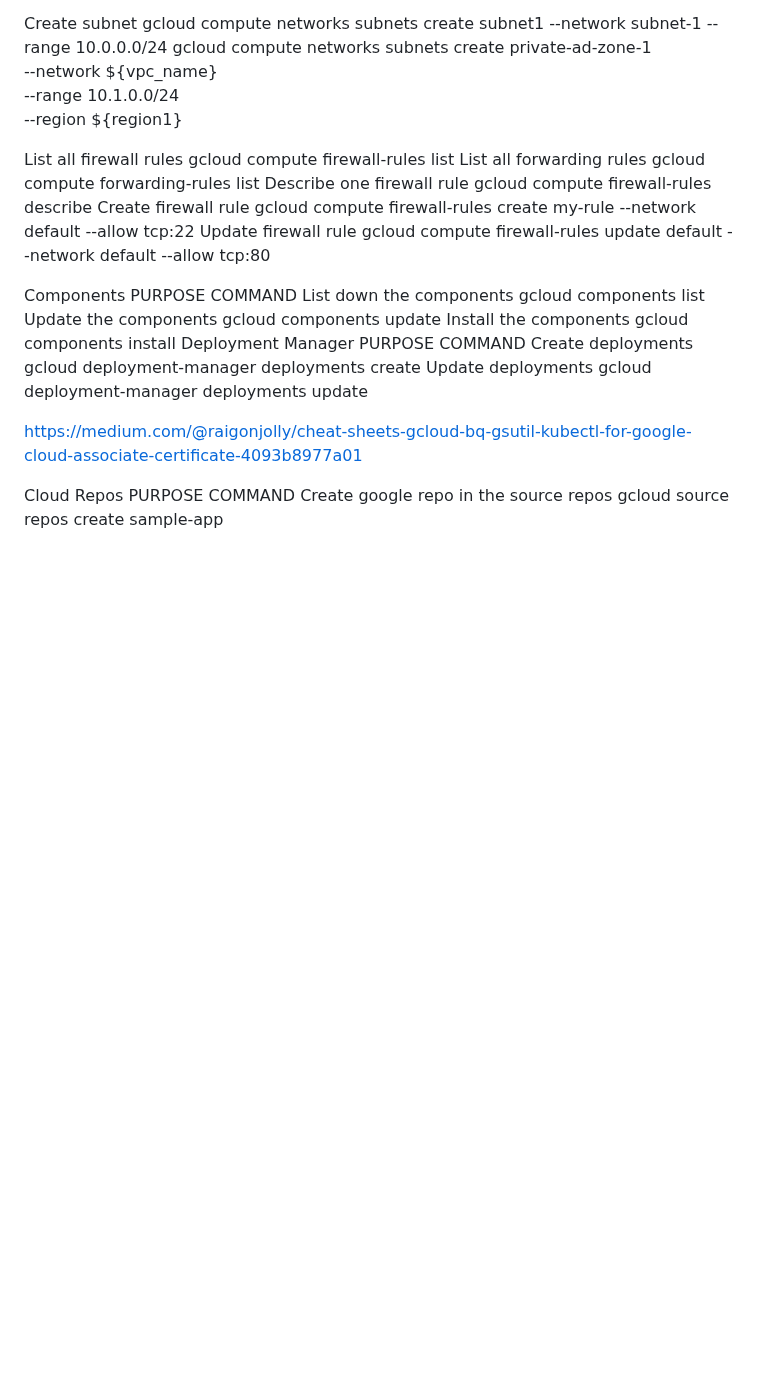
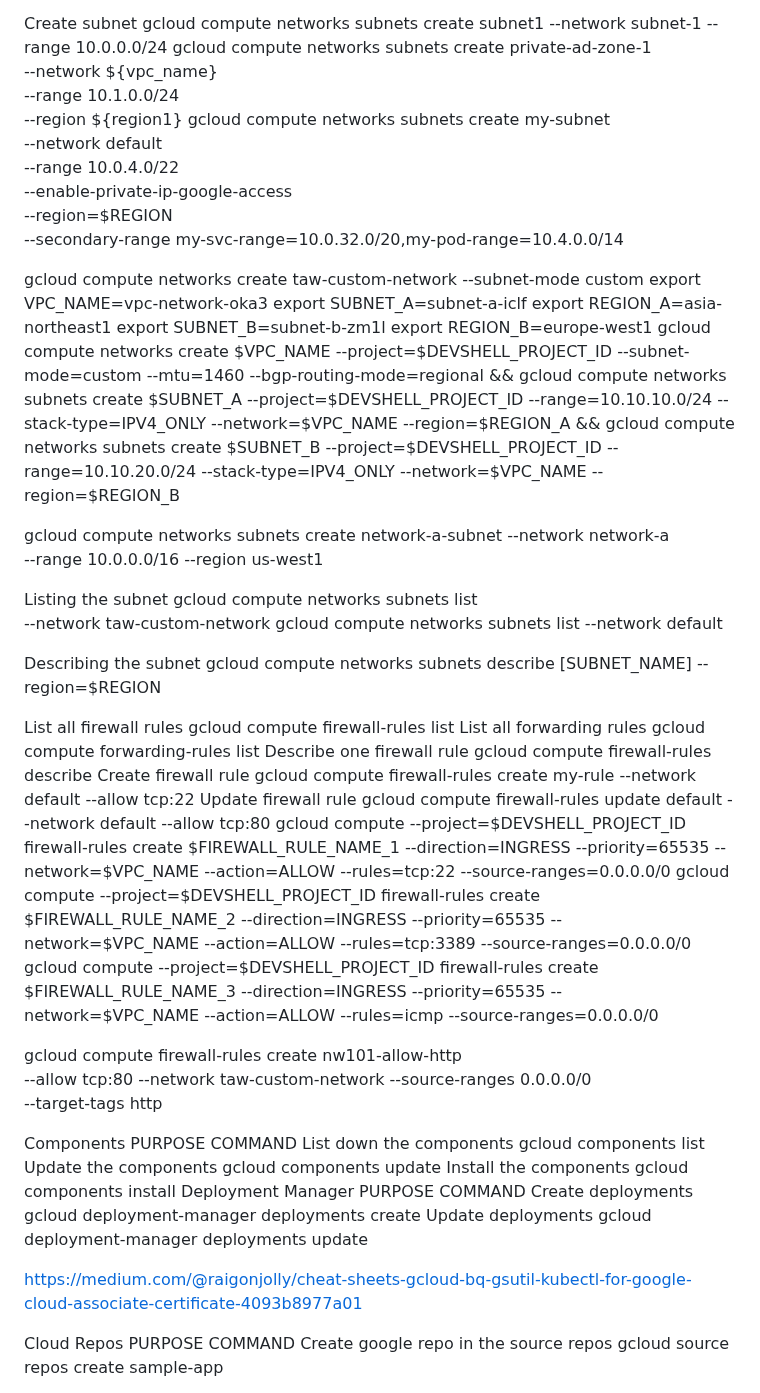
Before and after one commit to jwtanx/Hello-World-Of-Everything, a Markdown page: Google/GCP/Notes.md, the part around one of its changes. GitHub-like rendering; blank space fills up the shorter version.

```diff
--- a/Google/GCP/Notes.md
+++ b/Google/GCP/Notes.md
@@ -194,12 +237,45 @@ gcloud compute networks subnets create private-ad-zone-1 \
     --network ${vpc_name} \
     --range 10.1.0.0/24 \
     --region ${region1}
+gcloud compute networks subnets create my-subnet \
+    --network default \
+    --range 10.0.4.0/22 \
+    --enable-private-ip-google-access \
+    --region=$REGION \
+    --secondary-range my-svc-range=10.0.32.0/20,my-pod-range=10.4.0.0/14
+
+
+gcloud compute networks create taw-custom-network --subnet-mode custom
+export VPC_NAME=vpc-network-oka3
+export SUBNET_A=subnet-a-iclf
+export REGION_A=asia-northeast1
+export SUBNET_B=subnet-b-zm1l
+export REGION_B=europe-west1
+gcloud compute networks create $VPC_NAME --project=$DEVSHELL_PROJECT_ID --subnet-mode=custom --mtu=1460 --bgp-routing-mode=regional && gcloud compute networks subnets create $SUBNET_A --project=$DEVSHELL_PROJECT_ID --range=10.10.10.0/24 --stack-type=IPV4_ONLY --network=$VPC_NAME --region=$REGION_A && gcloud compute networks subnets create $SUBNET_B --project=$DEVSHELL_PROJECT_ID --range=10.10.20.0/24 --stack-type=IPV4_ONLY --network=$VPC_NAME --region=$REGION_B
+
+gcloud compute networks subnets create network-a-subnet --network network-a \
+    --range 10.0.0.0/16 --region us-west1
+
+Listing the subnet
+gcloud compute networks subnets list \
+   --network taw-custom-network
+gcloud compute networks subnets list --network default
+
+Describing the subnet
+gcloud compute networks subnets describe [SUBNET_NAME] --region=$REGION
 
 List all firewall rules	gcloud compute firewall-rules list
 List all forwarding rules	gcloud compute forwarding-rules list
 Describe one firewall rule	gcloud compute firewall-rules describe <rule-name>
 Create firewall rule	gcloud compute firewall-rules create my-rule --network default --allow tcp:22
 Update firewall rule	gcloud compute firewall-rules update default --network default --allow tcp:80
+gcloud compute --project=$DEVSHELL_PROJECT_ID firewall-rules create $FIREWALL_RULE_NAME_1 --direction=INGRESS --priority=65535 --network=$VPC_NAME --action=ALLOW --rules=tcp:22 --source-ranges=0.0.0.0/0
+gcloud compute --project=$DEVSHELL_PROJECT_ID firewall-rules create $FIREWALL_RULE_NAME_2 --direction=INGRESS --priority=65535 --network=$VPC_NAME --action=ALLOW --rules=tcp:3389 --source-ranges=0.0.0.0/0
+gcloud compute --project=$DEVSHELL_PROJECT_ID firewall-rules create $FIREWALL_RULE_NAME_3 --direction=INGRESS --priority=65535 --network=$VPC_NAME --action=ALLOW --rules=icmp --source-ranges=0.0.0.0/0
+
+gcloud compute firewall-rules create nw101-allow-http \
+--allow tcp:80 --network taw-custom-network --source-ranges 0.0.0.0/0 \
+--target-tags http
 
 Components
 PURPOSE	COMMAND
```
Also changed, not shown: other parts of Google/GCP/Notes.md (+44 -1 lines), Google/GCPBoleh/GCP Boleh Session 5.md (+4 -4 lines).
